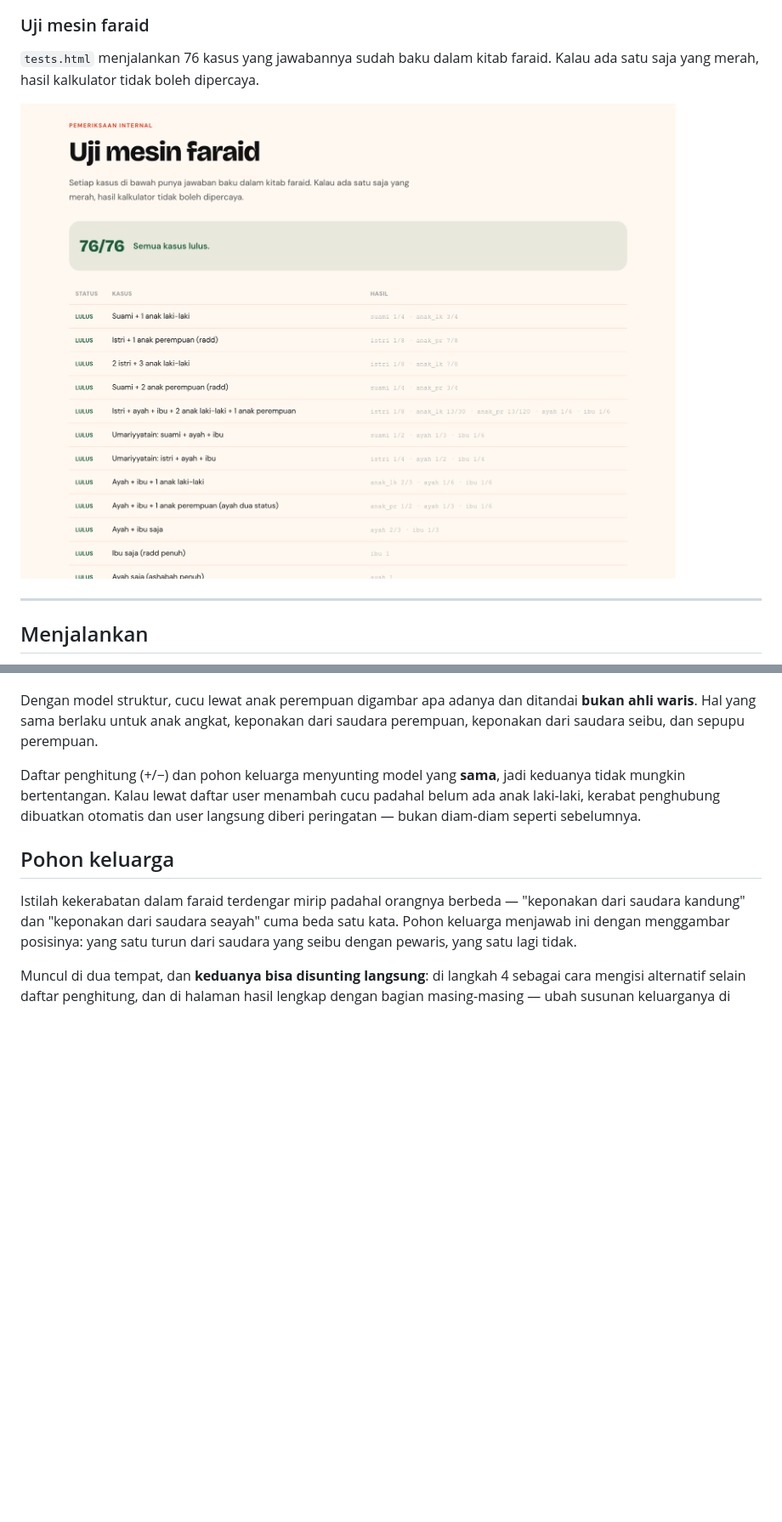
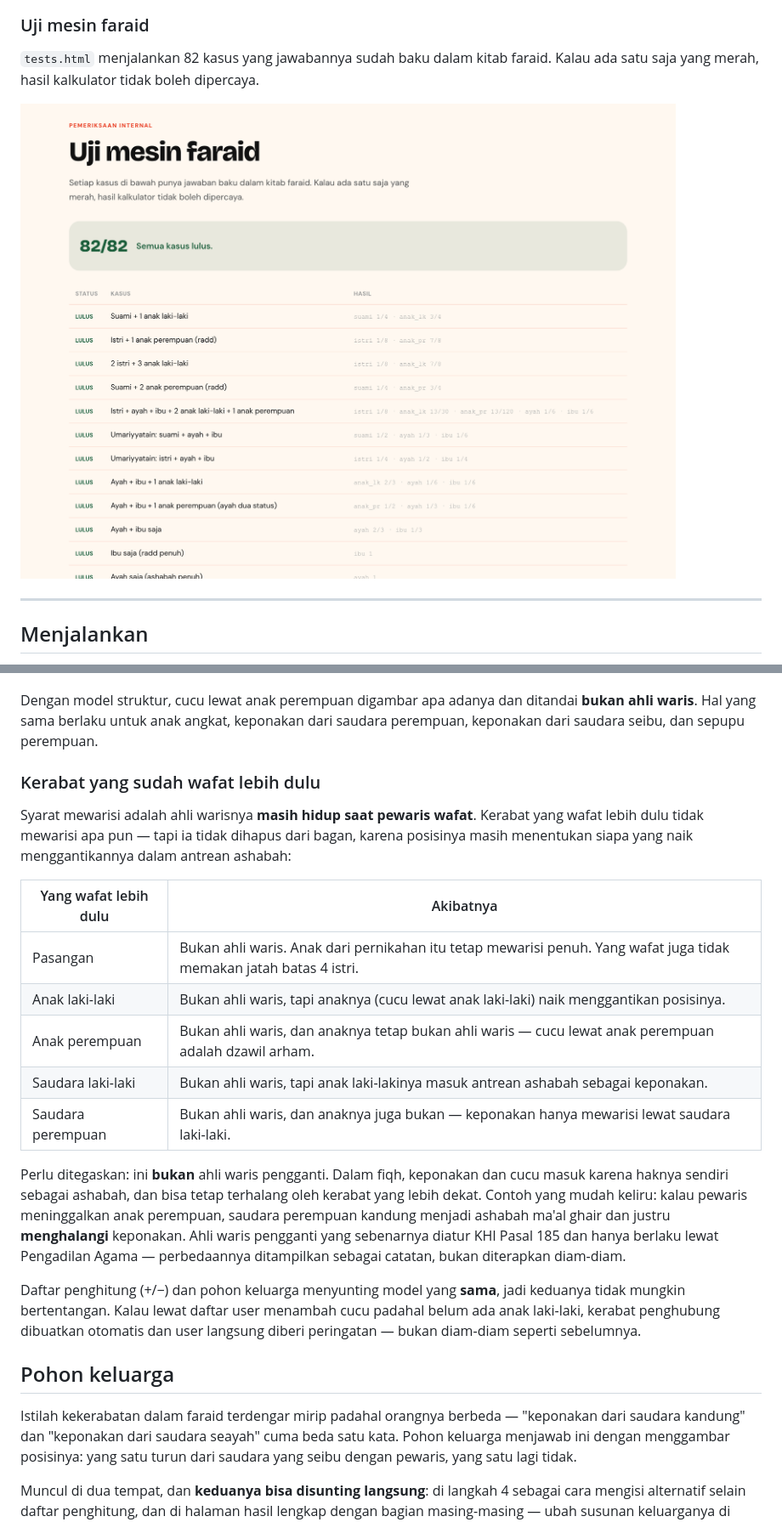
Before and after one commit to arnantoakbar/waris, a Markdown page: README.md, 2 parts joined by grey strips. Shown at 85% size. Rendered like a GitHub page; pictures changed too: docs/gambar/10-uji.png; blank space fills up the shorter version.

```diff
--- a/README.md
+++ b/README.md
@@ -86,6 +86,6 @@ Dirancang mobile-first — inilah tampilan yang dipakai sebagian besar pengunjun
 
 ### Uji mesin faraid
 
-`tests.html` menjalankan 76 kasus yang jawabannya sudah baku dalam kitab faraid. Kalau ada
+`tests.html` menjalankan 82 kasus yang jawabannya sudah baku dalam kitab faraid. Kalau ada
 satu saja yang merah, hasil kalkulator tidak boleh dipercaya.
 
@@ -158,6 +158,27 @@ benar cucu tidak berhak sama sekali dan saudara perempuan mendapat 1/12.
 Dengan model struktur, cucu lewat anak perempuan digambar apa adanya dan ditandai **bukan
 ahli waris**. Hal yang sama berlaku untuk anak angkat, keponakan dari saudara perempuan,
 keponakan dari saudara seibu, dan sepupu perempuan.
+
+### Kerabat yang sudah wafat lebih dulu
+
+Syarat mewarisi adalah ahli warisnya **masih hidup saat pewaris wafat**. Kerabat yang wafat
+lebih dulu tidak mewarisi apa pun — tapi ia tidak dihapus dari bagan, karena posisinya masih
+menentukan siapa yang naik menggantikannya dalam antrean ashabah:
+
+| Yang wafat lebih dulu | Akibatnya |
+|---|---|
+| Pasangan | Bukan ahli waris. Anak dari pernikahan itu tetap mewarisi penuh. Yang wafat juga tidak memakan jatah batas 4 istri. |
+| Anak laki-laki | Bukan ahli waris, tapi anaknya (cucu lewat anak laki-laki) naik menggantikan posisinya. |
+| Anak perempuan | Bukan ahli waris, dan anaknya tetap bukan ahli waris — cucu lewat anak perempuan adalah dzawil arham. |
+| Saudara laki-laki | Bukan ahli waris, tapi anak laki-lakinya masuk antrean ashabah sebagai keponakan. |
+| Saudara perempuan | Bukan ahli waris, dan anaknya juga bukan — keponakan hanya mewarisi lewat saudara laki-laki. |
+
+Perlu ditegaskan: ini **bukan** ahli waris pengganti. Dalam fiqh, keponakan dan cucu masuk
+karena haknya sendiri sebagai ashabah, dan bisa tetap terhalang oleh kerabat yang lebih
+dekat. Contoh yang mudah keliru: kalau pewaris meninggalkan anak perempuan, saudara
+perempuan kandung menjadi ashabah ma'al ghair dan justru **menghalangi** keponakan.
+Ahli waris pengganti yang sebenarnya diatur KHI Pasal 185 dan hanya berlaku lewat
+Pengadilan Agama — perbedaannya ditampilkan sebagai catatan, bukan diterapkan diam-diam.
 
 Daftar penghitung (+/−) dan pohon keluarga menyunting model yang **sama**, jadi keduanya
 tidak mungkin bertentangan. Kalau lewat daftar user menambah cucu padahal belum ada anak
```
Also changed, not shown: other parts of README.md (+7 -6 lines), 9 other files.
